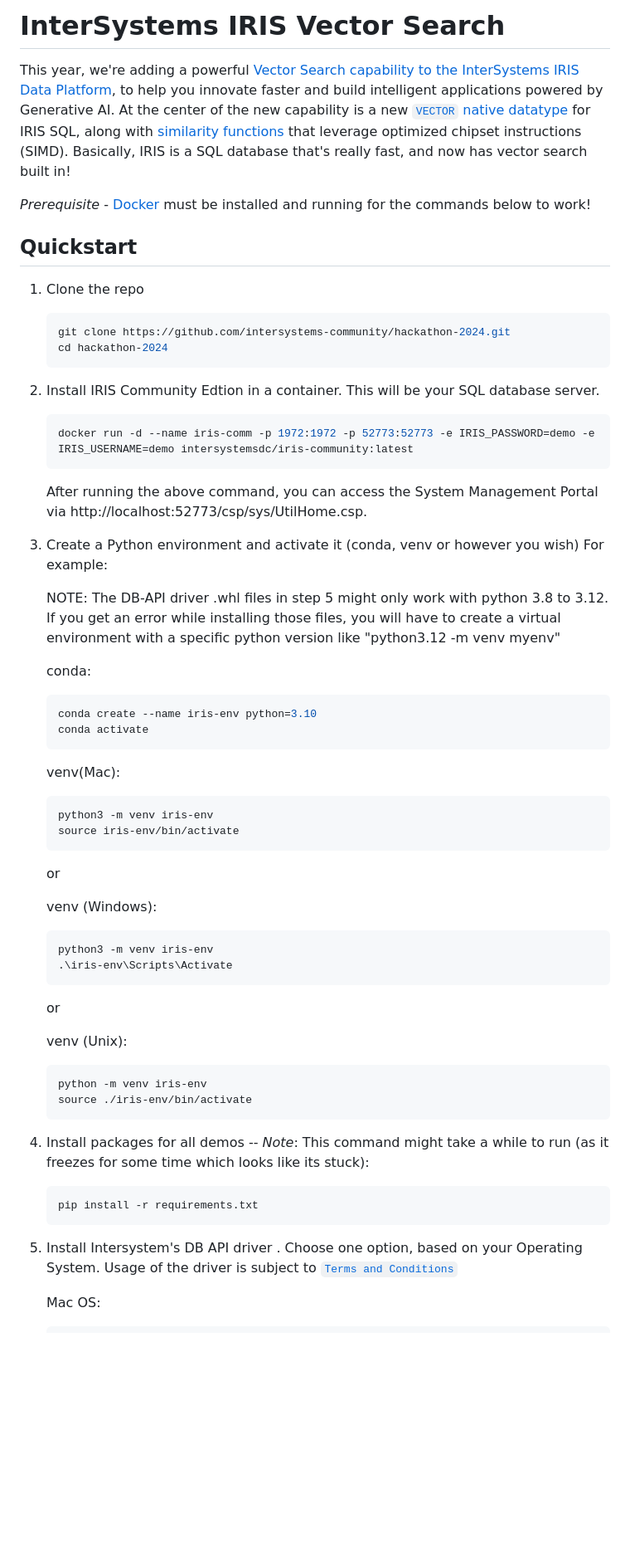
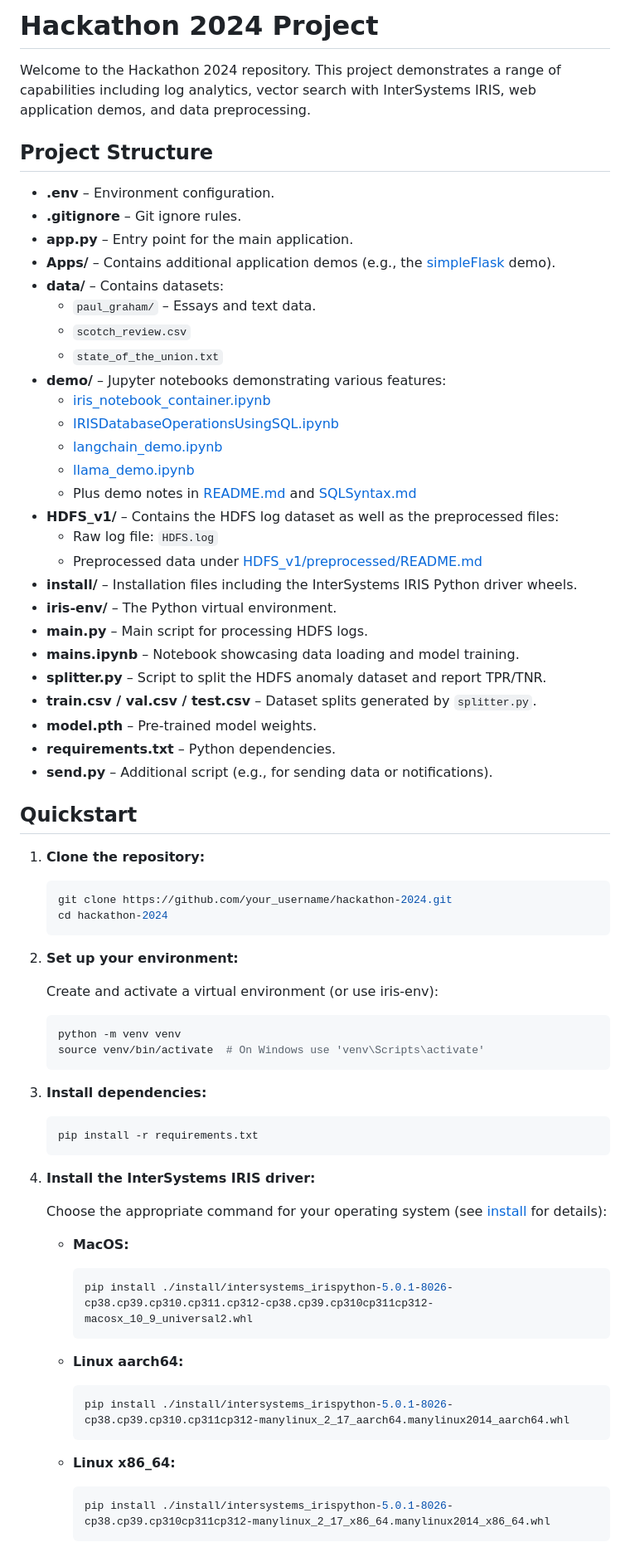
Before and after one commit to utkanuygur/treehacks25, a Markdown page: README.md, the part around the change printed below. Shown: that part at 83% size. Rendered like a GitHub page; blank space fills up the shorter version.

````diff
--- a/README.md
+++ b/README.md
@@ -1,58 +1,76 @@
-# InterSystems IRIS Vector Search
+# Hackathon 2024 Project
 
-This year, we're adding a powerful [Vector Search capability to the InterSystems IRIS Data Platform](https://www.intersystems.com/news/iris-vector-search-support-ai-applications/), to help you innovate faster and build intelligent applications powered by Generative AI. At the center of the new capability is a new [`VECTOR` native datatype](https://docs.intersystems.com/iris20241/csp/docbook/DocBook.UI.Page.cls?KEY=RSQL_datatype#RSQL_datatype_vector) for IRIS SQL, along with [similarity functions](https://docs.intersystems.com/iris20241/csp/docbook/Doc.View.cls?KEY=GSQL_vecsearch) that leverage optimized chipset instructions (SIMD). Basically, IRIS is a SQL database that's really fast, and now has vector search built in!
+Welcome to the Hackathon 2024 repository. This project demonstrates a range of capabilities including log analytics, vector search with InterSystems IRIS, web application demos, and data preprocessing.
 
-_Prerequisite_ - [Docker](https://www.docker.com) must be installed and running for the commands below to work!
+## Project Structure
+
+- **.env** – Environment configuration.
+- **.gitignore** – Git ignore rules.
+- **app.py** – Entry point for the main application.
+- **Apps/** – Contains additional application demos (e.g., the [simpleFlask](Apps/simpleFlask/README.md) demo).
+- **data/** – Contains datasets:
+  - `paul_graham/` – Essays and text data.
+  - `scotch_review.csv`
+  - `state_of_the_union.txt`
+- **demo/** – Jupyter notebooks demonstrating various features:
+  - [iris_notebook_container.ipynb](demo/iris_notebook_container.ipynb)
+  - [IRISDatabaseOperationsUsingSQL.ipynb](demo/IRISDatabaseOperationsUsingSQL.ipynb)
+  - [langchain_demo.ipynb](demo/langchain_demo.ipynb)
+  - [llama_demo.ipynb](demo/llama_demo.ipynb)
+  - Plus demo notes in [README.md](demo/README.md) and [SQLSyntax.md](demo/SQLSyntax.md)
+- **HDFS_v1/** – Contains the HDFS log dataset as well as the preprocessed files:
+  - Raw log file: `HDFS.log`
+  - Preprocessed data under [HDFS_v1/preprocessed/README.md](HDFS_v1/preprocessed/README.md)
+- **install/** – Installation files including the InterSystems IRIS Python driver wheels.
+- **iris-env/** – The Python virtual environment.
+- **main.py** – Main script for processing HDFS logs.
+- **mains.ipynb** – Notebook showcasing data loading and model training.
+- **splitter.py** – Script to split the HDFS anomaly dataset and report TPR/TNR.
+- **train.csv / val.csv / test.csv** – Dataset splits generated by `splitter.py`.
+- **model.pth** – Pre-trained model weights.
+- **requirements.txt** – Python dependencies.
+- **send.py** – Additional script (e.g., for sending data or notifications).
 
 ## Quickstart
 
-1. Clone the repo
+1. **Clone the repository:**
+
     ```Shell
-    git clone https://github.com/intersystems-community/hackathon-2024.git
+    git clone https://github.com/your_username/hackathon-2024.git
     cd hackathon-2024
     ```
 
+2. **Set up your environment:**
 
-2. Install IRIS Community Edtion in a container. This will be your SQL database server.
+   Create and activate a virtual environment (or use iris-env):
+
     ```Shell
-    docker run -d --name iris-comm -p 1972:1972 -p 52773:52773 -e IRIS_PASSWORD=demo -e IRIS_USERNAME=demo intersystemsdc/iris-community:latest
-    ```
-   After running the above command, you can access the System Management Portal via http://localhost:52773/csp/sys/UtilHome.csp.
-
-3. Create a Python environment and activate it (conda, venv or however you wish) For example:
-
-   NOTE: The DB-API driver .whl files in step 5  might only work with python 3.8 to 3.12. If you get an error while installing those files, you will have to create a virtual environment with a specific python version like "python3.12 -m venv myenv"
-
-    conda:
-    ```Shell
-    conda create --name iris-env python=3.10
-    conda activate
-    ```
-    venv(Mac):
-    ``` Shell
-    python3 -m venv iris-env
-    source iris-env/bin/activate
-    ```
-    or
-
-    venv (Windows):
-    ```Shell
-    python3 -m venv iris-env
-    .\iris-env\Scripts\Activate
-    ```
-    or
-
-    venv (Unix):
-    ```Shell
-    python -m venv iris-env
-    source ./iris-env/bin/activate
+    python -m venv venv
+    source venv/bin/activate  # On Windows use 'venv\Scripts\activate'
     ```
 
-4. Install packages for all demos -- *Note*: This command might take a while to run (as it freezes for some time which looks like its stuck):
+3. **Install dependencies:**
+
     ```Shell
     pip install -r requirements.txt
     ```
 
-5. Install Intersystem's DB API driver . Choose one option, based on your Operating System. Usage of the driver is subject to [`Terms and Conditions`](https://www.intersystems.com/IERTU)
+4. **Install the InterSystems IRIS driver:**
 
-    Mac OS:
+   Choose the appropriate command for your operating system (see [install](http://_vscodecontentref_/1) for details):
+
+    - **MacOS:**
+      ```Shell
+      pip install ./install/intersystems_irispython-5.0.1-8026-cp38.cp39.cp310.cp311.cp312-cp38.cp39.cp310cp311cp312-macosx_10_9_universal2.whl
+      ```
+
+    - **Linux aarch64:**
+      ```Shell
+      pip install ./install/intersystems_irispython-5.0.1-8026-cp38.cp39.cp310.cp311cp312-manylinux_2_17_aarch64.manylinux2014_aarch64.whl
+      ```
+
+    - **Linux x86_64:**
+      ```Shell
+      pip install ./install/intersystems_irispython-5.0.1-8026-cp38.cp39.cp310cp311cp312-manylinux_2_17_x86_64.manylinux2014_x86_64.whl
+      ```
+
````
Also changed, not shown: other parts of README.md (+26 -88 lines).
